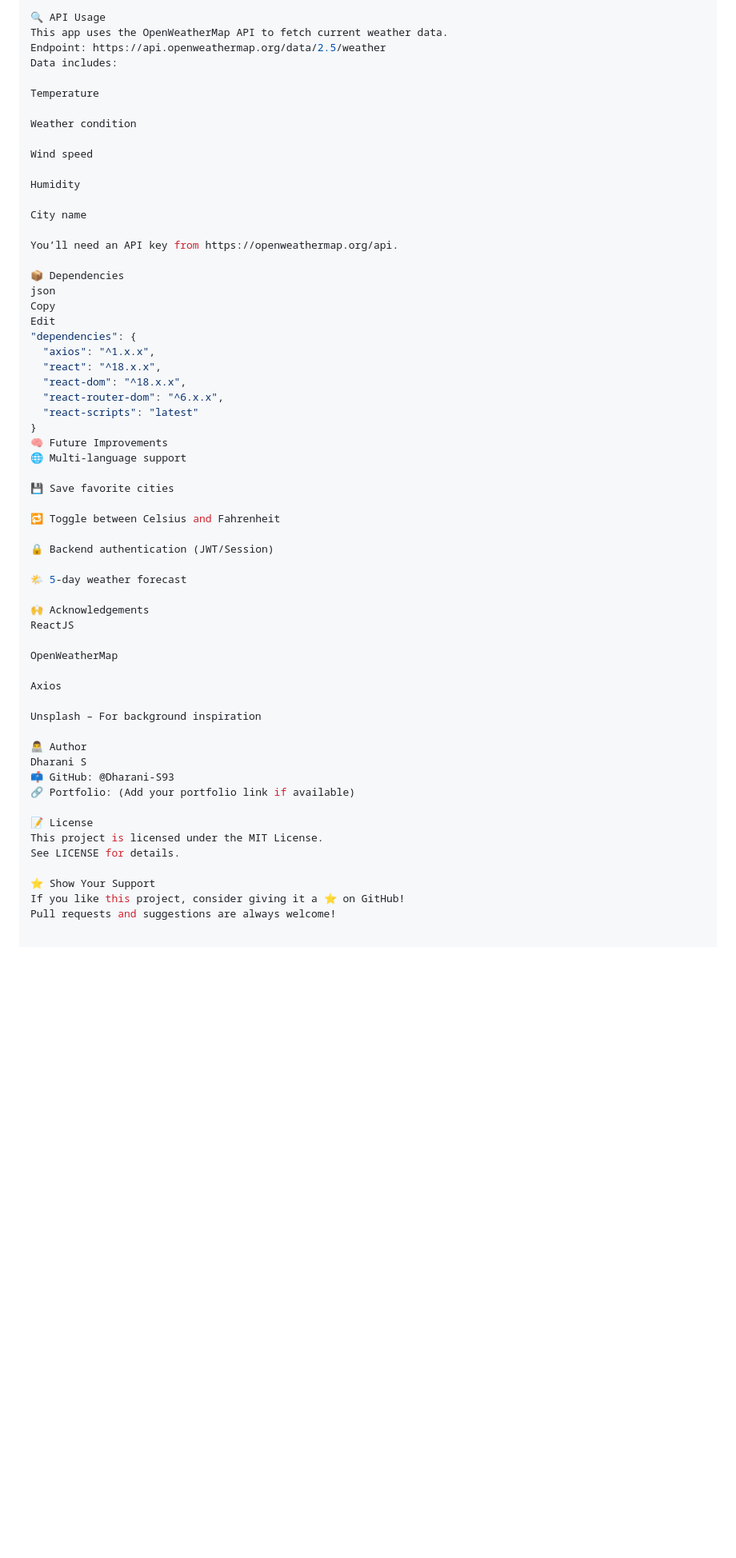
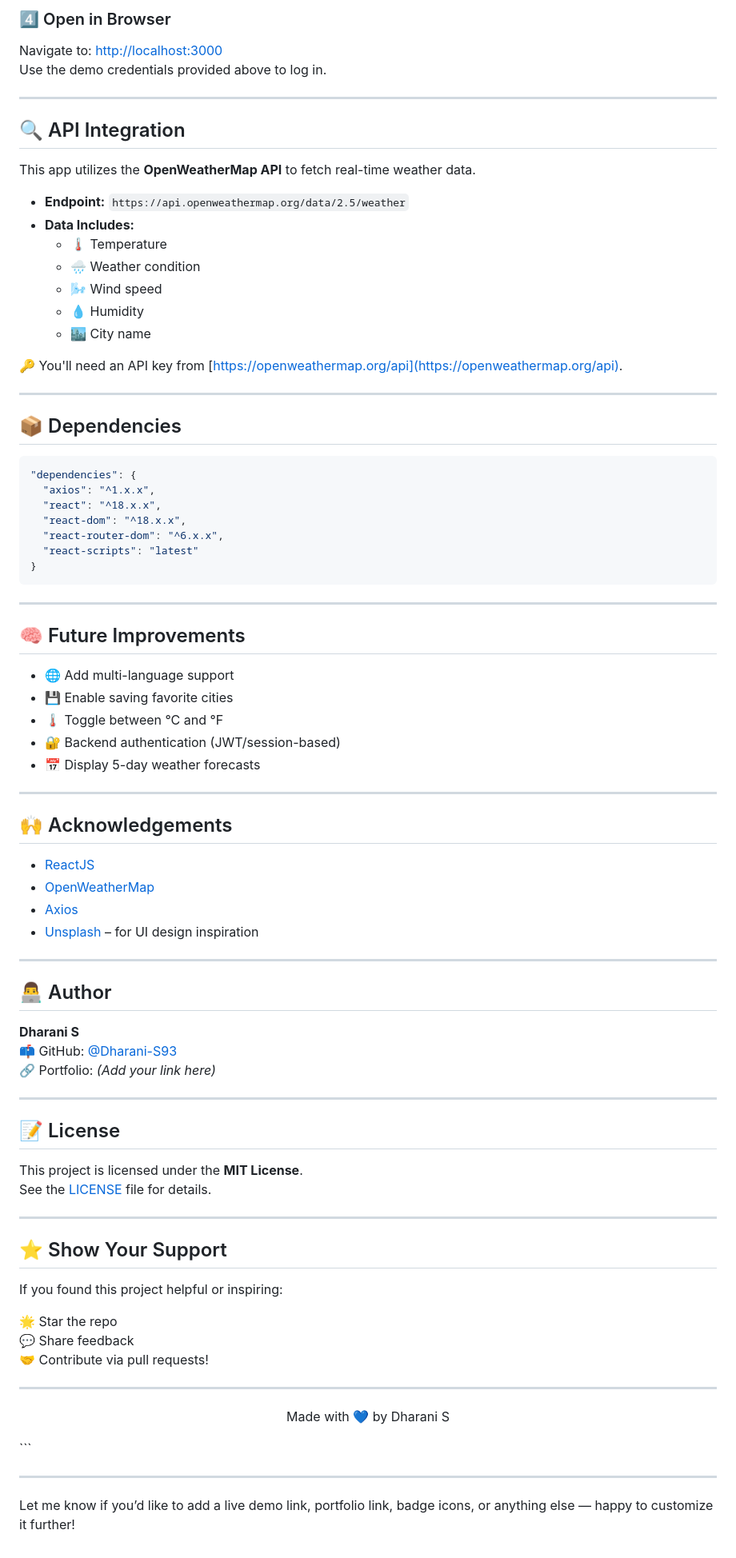
Before and after one commit to Dharani-S93/weather-app, a Markdown page: README.md, the part around the change printed below. Shown: that part at 80% size. GitHub-like rendering; blank space fills up the shorter version.

````diff
--- a/README.md
+++ b/README.md
@@ -108,25 +102,30 @@ Go to http://localhost:3000 and login using the demo credentials.
 
-🔍 API Usage
-This app uses the OpenWeatherMap API to fetch current weather data.
-Endpoint: https://api.openweathermap.org/data/2.5/weather
-Data includes:
+### 4️⃣ Open in Browser
 
-Temperature
+Navigate to: [http://localhost:3000](http://localhost:3000)
+Use the demo credentials provided above to log in.
 
-Weather condition
+---
 
-Wind speed
+## 🔍 API Integration
 
-Humidity
+This app utilizes the **OpenWeatherMap API** to fetch real-time weather data.
 
-City name
+- **Endpoint:** `https://api.openweathermap.org/data/2.5/weather`
+- **Data Includes:**
+  - 🌡️ Temperature
+  - 🌧️ Weather condition
+  - 🌬️ Wind speed
+  - 💧 Humidity
+  - 🏙️ City name
 
-You’ll need an API key from https://openweathermap.org/api.
+🔑 You'll need an API key from [https://openweathermap.org/api](https://openweathermap.org/api).
 
-📦 Dependencies
-json
-Copy
-Edit
+---
+
+## 📦 Dependencies
+
+```json
 "dependencies": {
   "axios": "^1.x.x",
   "react": "^18.x.x",
@@ -134,35 +133,59 @@ Edit
   "react-router-dom": "^6.x.x",
   "react-scripts": "latest"
 }
-🧠 Future Improvements
-🌐 Multi-language support
+```
 
-💾 Save favorite cities
+---
 
-🔁 Toggle between Celsius and Fahrenheit
+## 🧠 Future Improvements
 
-🔒 Backend authentication (JWT/Session)
+- 🌐 Add multi-language support
+- 💾 Enable saving favorite cities
+- 🌡️ Toggle between °C and °F
+- 🔐 Backend authentication (JWT/session-based)
+- 📅 Display 5-day weather forecasts
 
-🌤️ 5-day weather forecast
+---
 
-🙌 Acknowledgements
-ReactJS
+## 🙌 Acknowledgements
 
-OpenWeatherMap
+- [ReactJS](https://reactjs.org/)
+- [OpenWeatherMap](https://openweathermap.org/)
+- [Axios](https://axios-http.com/)
+- [Unsplash](https://unsplash.com/) – for UI design inspiration
 
-Axios
+---
 
-Unsplash – For background inspiration
+## 👨‍💻 Author
 
-👨‍💻 Author
-Dharani S
-📫 GitHub: @Dharani-S93
-🔗 Portfolio: (Add your portfolio link if available)
+**Dharani S**
+📫 GitHub: [@Dharani-S93](https://github.com/Dharani-S93)
+🔗 Portfolio: *(Add your link here)*
 
-📝 License
-This project is licensed under the MIT License.
-See LICENSE for details.
+---
 
-⭐️ Show Your Support
-If you like this project, consider giving it a ⭐️ on GitHub!
-Pull requests and suggestions are always welcome!
+## 📝 License
+
+This project is licensed under the **MIT License**.
+See the [LICENSE](LICENSE) file for details.
+
+---
+
+## ⭐️ Show Your Support
+
+If you found this project helpful or inspiring:
+
+🌟 Star the repo
+💬 Share feedback
+🤝 Contribute via pull requests!
+
+---
+
+<p align="center">
+  Made with 💙 by Dharani S
+</p>
+```
+
+---
+
+Let me know if you’d like to add a live demo link, portfolio link, badge icons, or anything else — happy to customize it further!
````
Also changed, not shown: other parts of README.md (+58 -64 lines).
